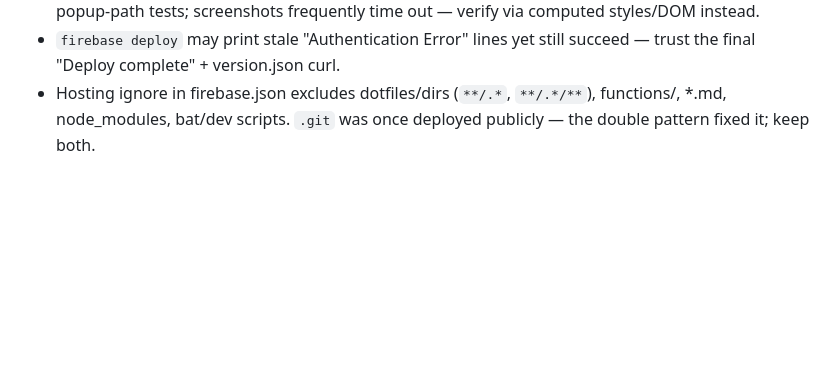
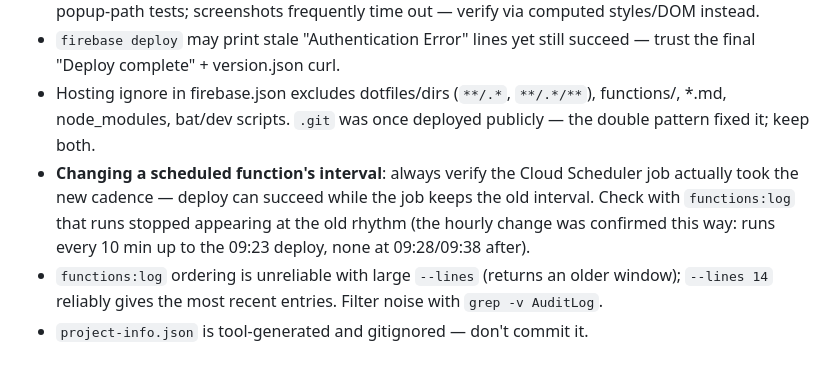
Before and after one commit to gsbellu/MindfulDay, a Markdown page: CLAUDE.md, the part around the change. Drawn GitHub-style; blank space fills up the shorter version.

Commit message:
CLAUDE.md: add scheduler-verification and functions:log landmines
Captures lessons from moderating the mindful reminder: a scheduled
function's interval change must be verified in the logs (deploy can
succeed while the Cloud Scheduler job keeps the old cadence), and
functions:log returns an older window with large --lines.

Co-Authored-By: Claude Opus 5 <noreply@anthropic.com>

```diff
--- a/CLAUDE.md
+++ b/CLAUDE.md
@@ -86,3 +86,6 @@ Verify after deploy: `curl -s https://mindfulday-gsb.web.app/version.json`.
 - Browser-pane testing: ALWAYS purge SW caches + unregister before testing changes (`caches.delete` + `unregister` + reload), else stale assets mislead. The pane often reports `visibilityState === 'hidden'` (RAF frozen) — fake it via `Object.defineProperty(document,'visibilityState',...)` for popup-path tests; screenshots frequently time out — verify via computed styles/DOM instead.
 - `firebase deploy` may print stale "Authentication Error" lines yet still succeed — trust the final "Deploy complete" + version.json curl.
 - Hosting ignore in firebase.json excludes dotfiles/dirs (`**/.*`, `**/.*/**`), functions/, *.md, node_modules, bat/dev scripts. `.git` was once deployed publicly — the double pattern fixed it; keep both.
+- **Changing a scheduled function's interval**: always verify the Cloud Scheduler job actually took the new cadence — deploy can succeed while the job keeps the old interval. Check with `functions:log` that runs stopped appearing at the old rhythm (the hourly change was confirmed this way: runs every 10 min up to the 09:23 deploy, none at 09:28/09:38 after).
+- `functions:log` ordering is unreliable with large `--lines` (returns an older window); `--lines 14` reliably gives the most recent entries. Filter noise with `grep -v AuditLog`.
+- `project-info.json` is tool-generated and gitignored — don't commit it.
```
